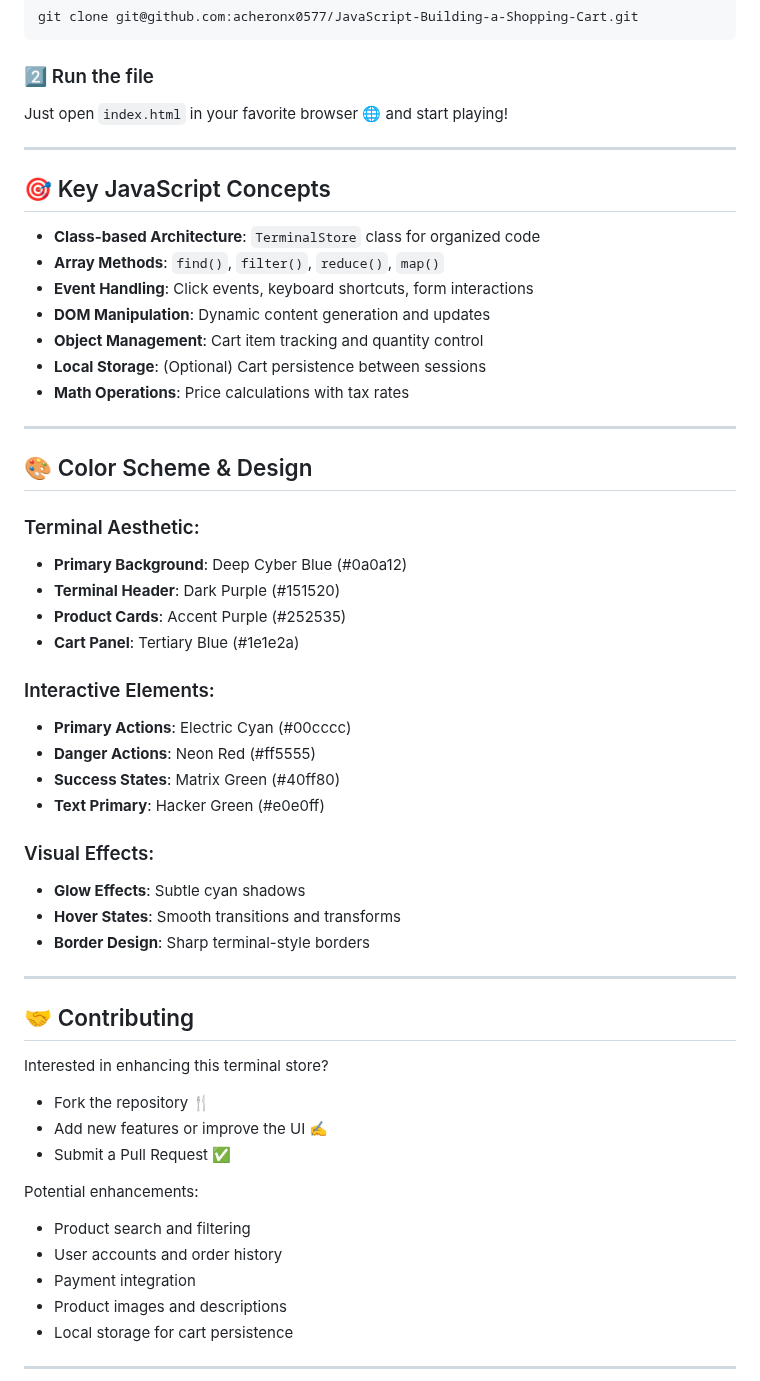
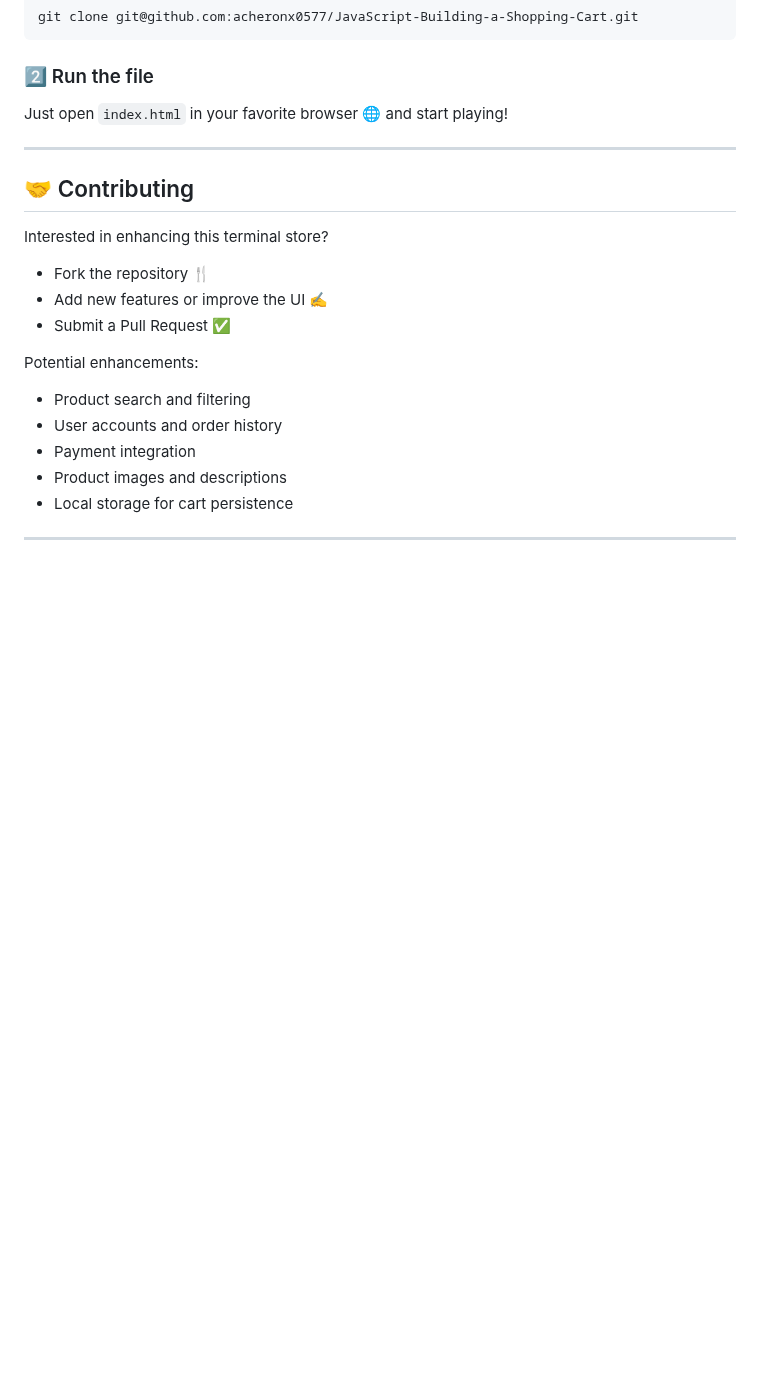
Before and after one commit to acheronx0577/JavaScript-Build-a-Cash-Register-Project, a Markdown page: README.md, the part around the change. Drawn GitHub-style; blank space fills up the shorter version.

```diff
--- a/README.md
+++ b/README.md
@@ -70,39 +70,6 @@ Just open `index.html` in your favorite browser 🌐 and start playing!
 
 ---
 
-## 🎯 Key JavaScript Concepts
-
-- **Class-based Architecture**: `TerminalStore` class for organized code
-- **Array Methods**: `find()`, `filter()`, `reduce()`, `map()`
-- **Event Handling**: Click events, keyboard shortcuts, form interactions
-- **DOM Manipulation**: Dynamic content generation and updates
-- **Object Management**: Cart item tracking and quantity control
-- **Local Storage**: (Optional) Cart persistence between sessions
-- **Math Operations**: Price calculations with tax rates
-
----
-
-## 🎨 Color Scheme & Design
-
-### Terminal Aesthetic:
-- **Primary Background**: Deep Cyber Blue (#0a0a12)
-- **Terminal Header**: Dark Purple (#151520)
-- **Product Cards**: Accent Purple (#252535)
-- **Cart Panel**: Tertiary Blue (#1e1e2a)
-
-### Interactive Elements:
-- **Primary Actions**: Electric Cyan (#00cccc)
-- **Danger Actions**: Neon Red (#ff5555)
-- **Success States**: Matrix Green (#40ff80)
-- **Text Primary**: Hacker Green (#e0e0ff)
-
-### Visual Effects:
-- **Glow Effects**: Subtle cyan shadows
-- **Hover States**: Smooth transitions and transforms
-- **Border Design**: Sharp terminal-style borders
-
----
-
 ## 🤝 Contributing
 
 Interested in enhancing this terminal store?
```
